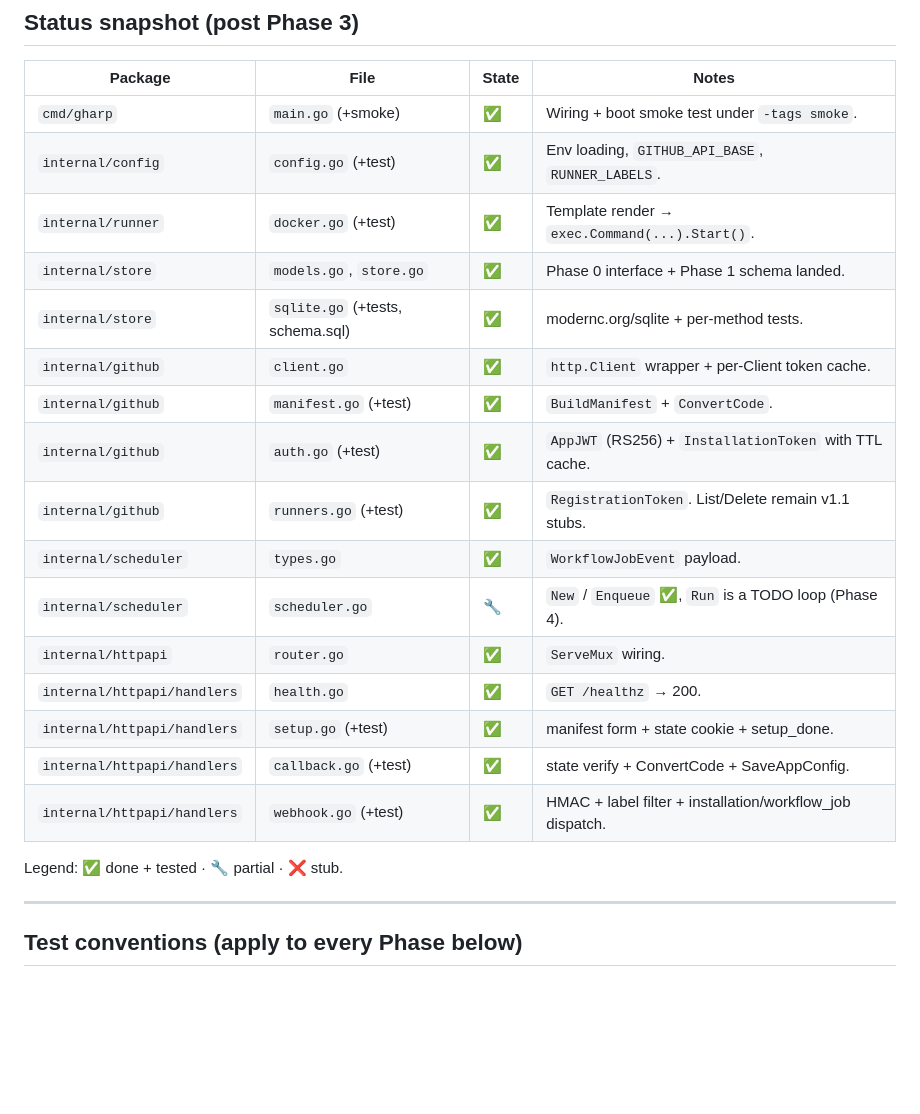
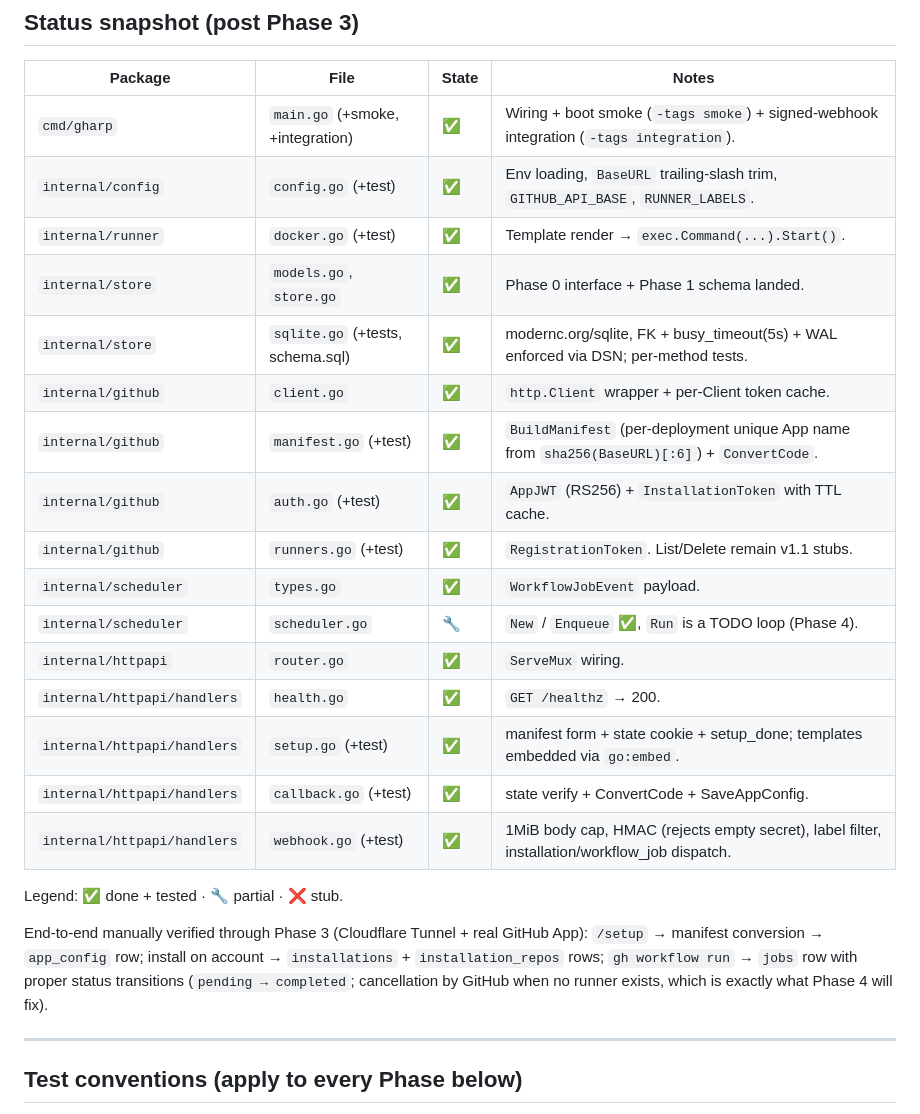
Before and after one commit to muhac/actions-runner-pool, a Markdown page: docs/components.md, the part around the change. Rendered like a GitHub page; blank space fills up the shorter version.

Commit message:
docs(components): refresh status snapshot with post-Phase-3 reality
- Note integration test alongside smoke
- Call out config additions (BaseURL trim, RUNNER_LABELS)
- Note sqlite hardening (FK + busy_timeout + WAL via DSN)
- Note unique App name from sha256(BaseURL)[:6] + embedded templates
- Note webhook hardening (1MiB cap, empty-secret rejection)
- Add a short summary of the manual end-to-end verification

```diff
--- a/docs/components.md
+++ b/docs/components.md
@@ -8,24 +8,31 @@
 
 | Package | File | State | Notes |
 |---|---|---|---|
-| `cmd/gharp` | `main.go` (+smoke) | ✅ | Wiring + boot smoke test under `-tags smoke`. |
-| `internal/config` | `config.go` (+test) | ✅ | Env loading, `GITHUB_API_BASE`, `RUNNER_LABELS`. |
+| `cmd/gharp` | `main.go` (+smoke, +integration) | ✅ | Wiring + boot smoke (`-tags smoke`) + signed-webhook integration (`-tags integration`). |
+| `internal/config` | `config.go` (+test) | ✅ | Env loading, `BaseURL` trailing-slash trim, `GITHUB_API_BASE`, `RUNNER_LABELS`. |
 | `internal/runner` | `docker.go` (+test) | ✅ | Template render → `exec.Command(...).Start()`. |
 | `internal/store` | `models.go`, `store.go` | ✅ | Phase 0 interface + Phase 1 schema landed. |
-| `internal/store` | `sqlite.go` (+tests, schema.sql) | ✅ | modernc.org/sqlite + per-method tests. |
+| `internal/store` | `sqlite.go` (+tests, schema.sql) | ✅ | modernc.org/sqlite, FK + busy_timeout(5s) + WAL enforced via DSN; per-method tests. |
 | `internal/github` | `client.go` | ✅ | `http.Client` wrapper + per-Client token cache. |
-| `internal/github` | `manifest.go` (+test) | ✅ | `BuildManifest` + `ConvertCode`. |
+| `internal/github` | `manifest.go` (+test) | ✅ | `BuildManifest` (per-deployment unique App name from `sha256(BaseURL)[:6]`) + `ConvertCode`. |
 | `internal/github` | `auth.go` (+test) | ✅ | `AppJWT` (RS256) + `InstallationToken` with TTL cache. |
 | `internal/github` | `runners.go` (+test) | ✅ | `RegistrationToken`. List/Delete remain v1.1 stubs. |
 | `internal/scheduler` | `types.go` | ✅ | `WorkflowJobEvent` payload. |
 | `internal/scheduler` | `scheduler.go` | 🔧 | `New` / `Enqueue` ✅, `Run` is a TODO loop (Phase 4). |
 | `internal/httpapi` | `router.go` | ✅ | `ServeMux` wiring. |
 | `internal/httpapi/handlers` | `health.go` | ✅ | `GET /healthz` → 200. |
-| `internal/httpapi/handlers` | `setup.go` (+test) | ✅ | manifest form + state cookie + setup_done. |
+| `internal/httpapi/handlers` | `setup.go` (+test) | ✅ | manifest form + state cookie + setup_done; templates embedded via `go:embed`. |
 | `internal/httpapi/handlers` | `callback.go` (+test) | ✅ | state verify + ConvertCode + SaveAppConfig. |
-| `internal/httpapi/handlers` | `webhook.go` (+test) | ✅ | HMAC + label filter + installation/workflow_job dispatch. |
+| `internal/httpapi/handlers` | `webhook.go` (+test) | ✅ | 1MiB body cap, HMAC (rejects empty secret), label filter, installation/workflow_job dispatch. |
 
 Legend: ✅ done + tested · 🔧 partial · ❌ stub.
+
+End-to-end manually verified through Phase 3 (Cloudflare Tunnel +
+real GitHub App): `/setup` → manifest conversion → `app_config` row;
+install on account → `installations` + `installation_repos` rows;
+`gh workflow run` → `jobs` row with proper status transitions
+(`pending → completed`; cancellation by GitHub when no runner exists,
+which is exactly what Phase 4 will fix).
 
 ---
 
```
